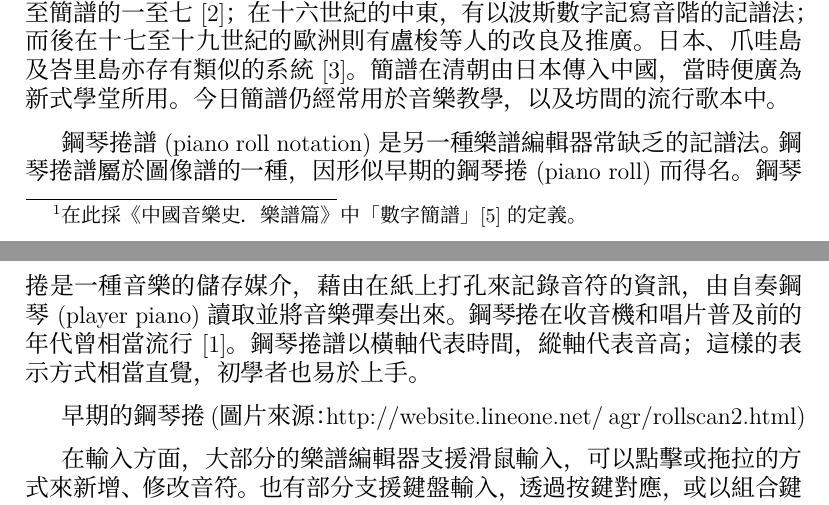
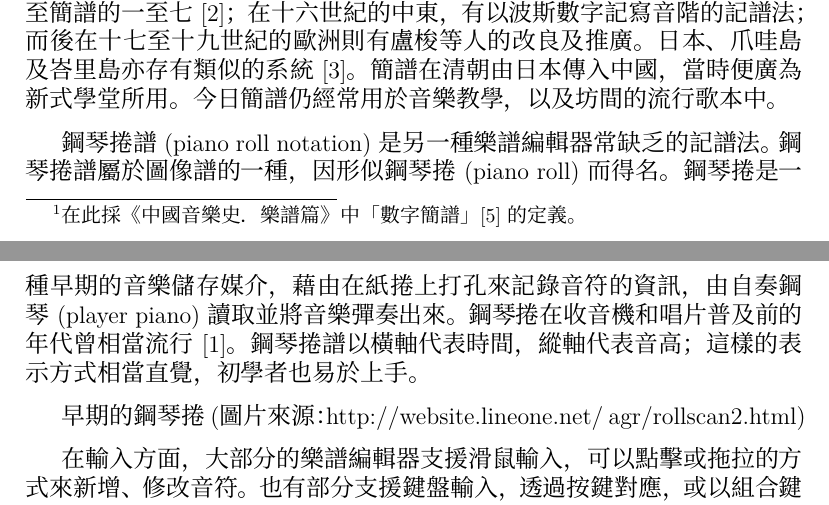
Before and after one commit to kuanyingchou/dolphin, a LaTeX document (dolphin/docs/dolphin.tex): two parts of pages 5 and 6 of 26, joined at a grey line, cut so that both start at the same text. Compiled offline with XeLaTeX; a missing font is replaced by an installed copy or a similar font.

Commit message:
change wording

```diff
--- a/dolphin/docs/dolphin.tex
+++ b/dolphin/docs/dolphin.tex
@@ -34,7 +34,7 @@ Dolphin 樂譜編輯器
 
 市面上的樂譜編輯器多以五線譜來呈現。然而除了五線譜外，世界各地仍流行多種記錄音樂的系統，簡潔易讀的簡譜(numbered musical notation)便是其中之一。簡譜屬於文字譜的一種\cite{chinaEncyclopedia}，是以阿拉伯數字「1234567」記寫音階階名的譜式\footnote{在此採《中國音樂史．樂譜篇》中「數字簡譜」\cite{chinaMusicHistory}的定義。}。簡譜的歷史悠久。中國唐朝(618–907)出現的工尺譜便含有簡譜的影子，其所使用的「上、尺、工、凡、六、五、乙」可對應至簡譜的一至七\cite{wiki}；在十六世紀的中東，有以波斯數字記寫音階的記譜法；而後在十七至十九世紀的歐洲則有盧梭等人的改良及推廣。日本、爪哇島及峇里島亦存有類似的系統\cite{britannica}。簡譜在清朝由日本傳入中國，當時便廣為新式學堂所用。今日簡譜仍經常用於音樂教學，以及坊間的流行歌本中。
 
-鋼琴捲譜(piano roll notation)是另一種樂譜編輯器常缺乏的記譜法。鋼琴捲譜屬於圖像譜的一種，因形似早期的鋼琴捲(piano roll)而得名。鋼琴捲是一種音樂的儲存媒介，藉由在紙上打孔來記錄音符的資訊，由自奏鋼琴(player piano)讀取並將音樂彈奏出來。鋼琴捲在收音機和唱片普及前的年代曾相當流行\cite{thePiano}。鋼琴捲譜以橫軸代表時間，縱軸代表音高；這樣的表示方式相當直覺，初學者也易於上手。
+鋼琴捲譜(piano roll notation)是另一種樂譜編輯器常缺乏的記譜法。鋼琴捲譜屬於圖像譜的一種，因形似鋼琴捲(piano roll)而得名。鋼琴捲是一種早期的音樂儲存媒介，藉由在紙捲上打孔來記錄音符的資訊，由自奏鋼琴(player piano)讀取並將音樂彈奏出來。鋼琴捲在收音機和唱片普及前的年代曾相當流行\cite{thePiano}。鋼琴捲譜以橫軸代表時間，縱軸代表音高；這樣的表示方式相當直覺，初學者也易於上手。
 
 早期的鋼琴捲(圖片來源：http://website.lineone.net/~agr/rollscan2.html)
 
```
